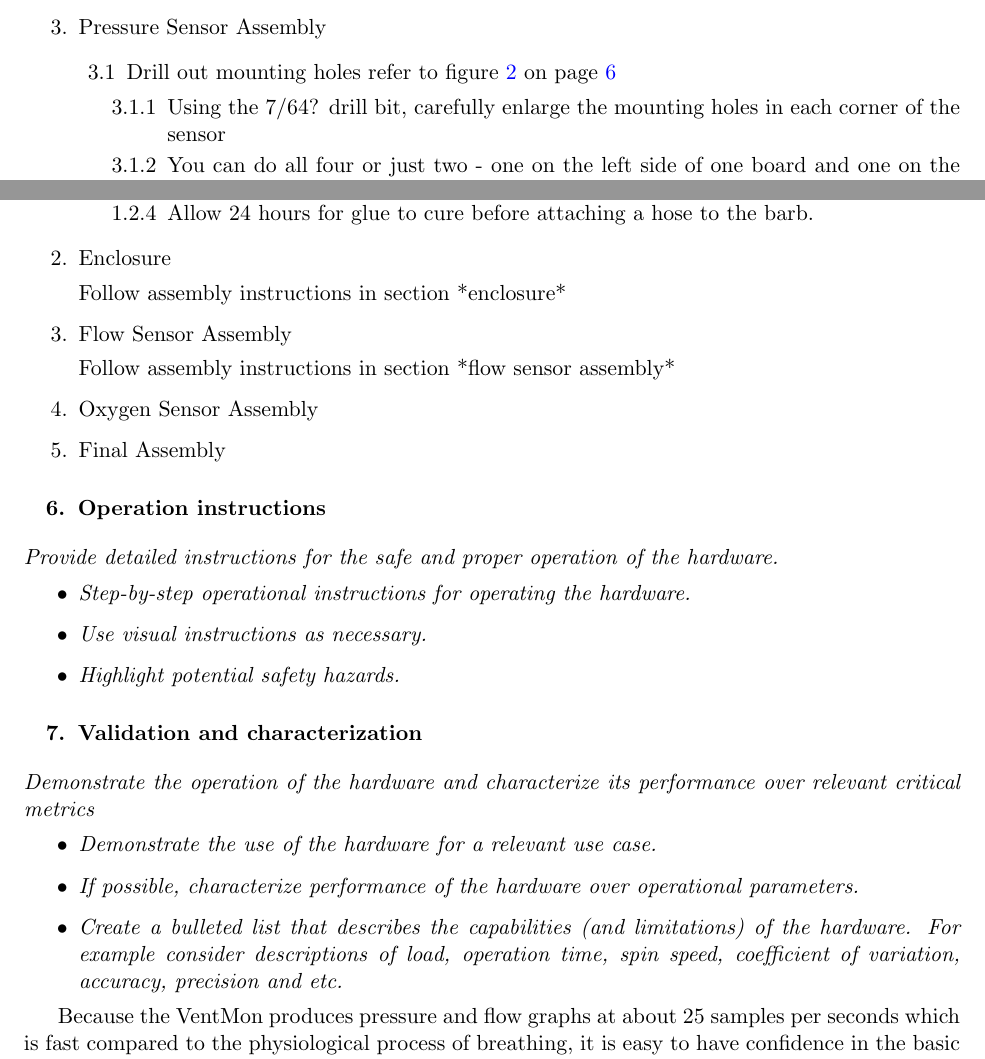
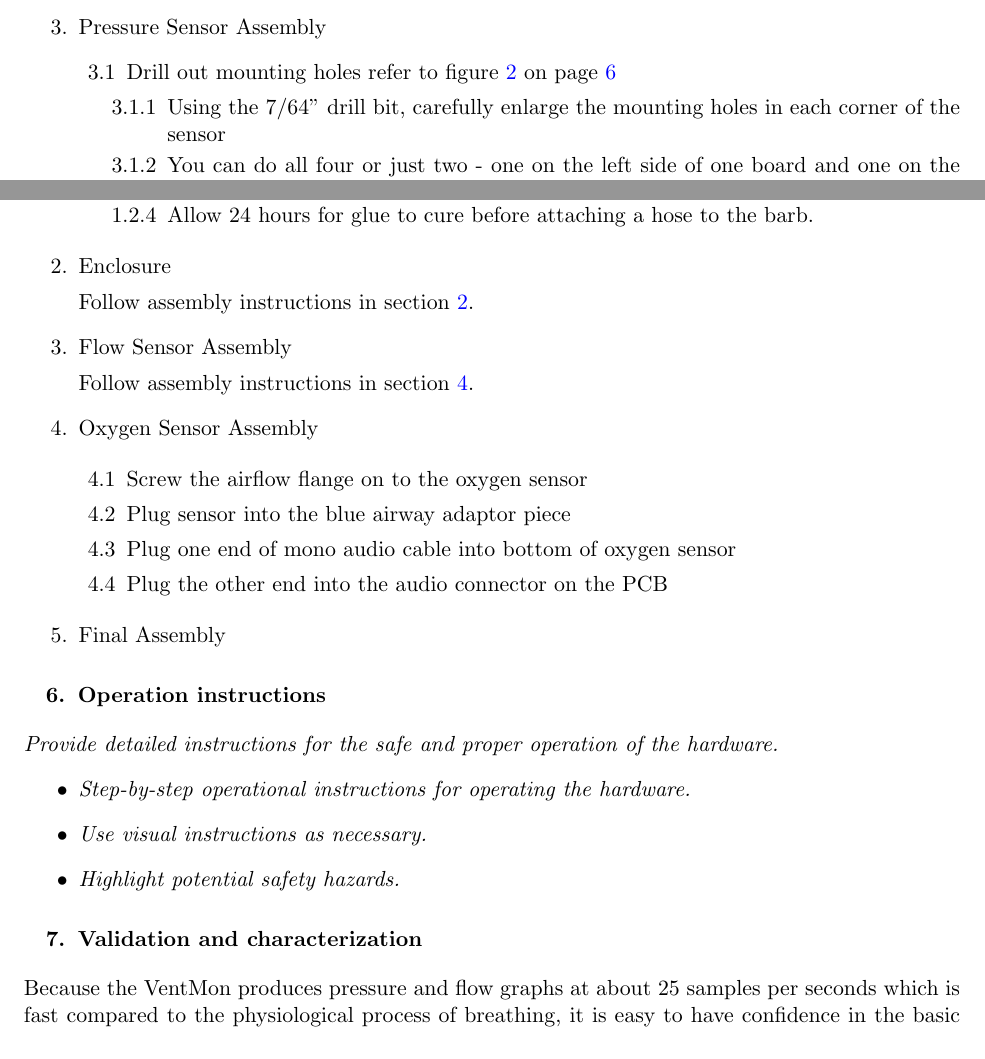
Before and after one commit to PubInv/ventmon-ventilator-inline-test-monitor, a LaTeX document (doc/VentMonForHardwareX.tex): two parts of pages 5 and 16 of 17, joined at a grey line, cut so that both start at the same text. Compiled offline with pdfLaTeX.

Commit message:
assembly edits

```diff
--- a/doc/VentMonForHardwareX.tex
+++ b/doc/VentMonForHardwareX.tex
@@ -268,7 +268,7 @@ Pressure Sensor Assembly
 Drill out mounting holes refer to figure \ref{fig:bme_1} on page \pageref{fig:bme_1}
 \begin{enumerate}[label=3.1.\arabic*]
 \item
-Using the 7/64? drill bit, carefully enlarge the mounting holes in each corner of the sensor
+Using the 7/64'' drill bit, carefully enlarge the mounting holes in each corner of the sensor
 \item
 You can do all four or just two - one on the left side of one board and one on the right side of the other
 \end{enumerate}
@@ -596,16 +596,32 @@ PCB Assembly
 \item
 Enclosure
 
-Follow assembly instructions in section *enclosure*
+Follow assembly instructions in section \ref{itm:enclosure}.
 
 
 \item
 Flow Sensor Assembly
 
-Follow assembly instructions in section *flow sensor assembly*
+Follow assembly instructions in section \ref{itm:flow}.
 
 \item
 Oxygen Sensor Assembly
+
+\begin{enumerate}[label=4.\arabic*]
+\item
+Screw the airflow flange on to the oxygen sensor
+\item
+Plug sensor into the blue airway adaptor piece
+\item
+Plug one end of mono audio cable into bottom of oxygen sensor
+\item
+Plug the other end into the audio connector on the PCB
+\end{enumerate}
+
+
+
+
+
 
 
 
@@ -636,13 +652,6 @@ Final Assembly
 %> Demonstrate the use of the hardware for a relevant use case.
 %> If possible, characterize performance of the hardware over operational parameters.
 %> Create a bulleted list that describes the capabilities (and limitations) of the hardware. For example consider descriptions of load, operation time, spin speed, coefficient of variation, accuracy, precision and etc.
-
-\textit{Demonstrate the operation of the hardware and characterize its performance over relevant critical metrics
-\begin{itemize}
-\item Demonstrate the use of the hardware for a relevant use case.
-\item If possible, characterize performance of the hardware over operational parameters.
-\item Create a bulleted list that describes the capabilities (and limitations) of the hardware. For example consider descriptions of load, operation time, spin speed, coefficient of variation, accuracy, precision and etc.
-\end{itemize}}
 
 Because the VentMon produces pressure and flow graphs at about 25 samples per seconds which is fast compared to
 the physiological process of breathing, it is easy to have confidence in the basic dynamic function of the VentMon
```
Also changed, not shown: doc/VentMonForHardwareX.tex (10 more changed lines).
